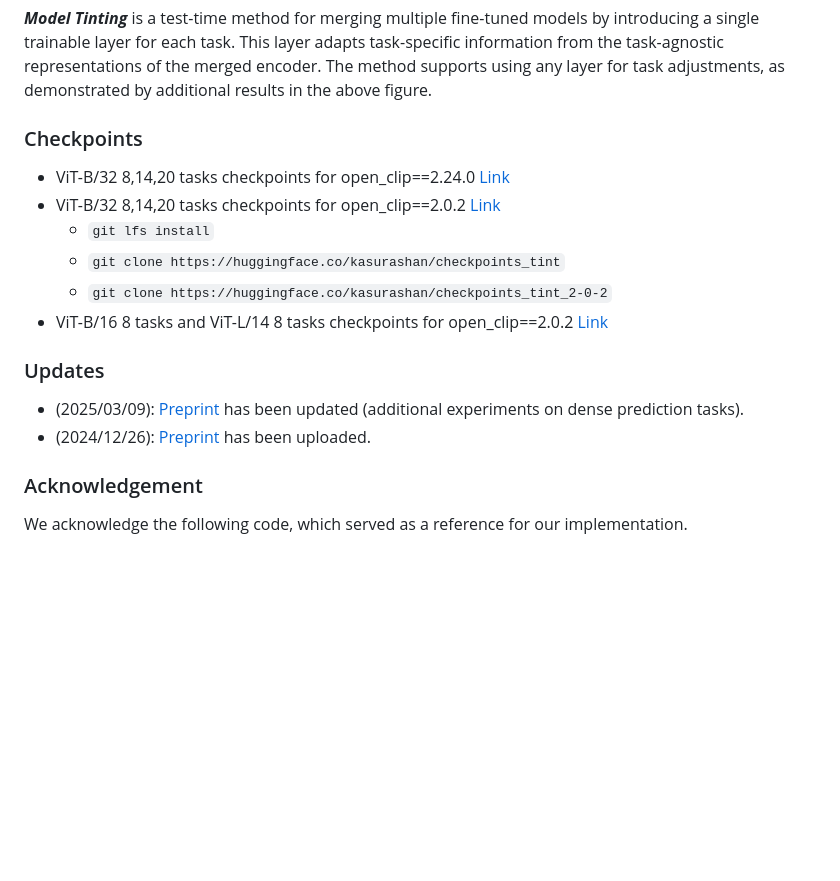
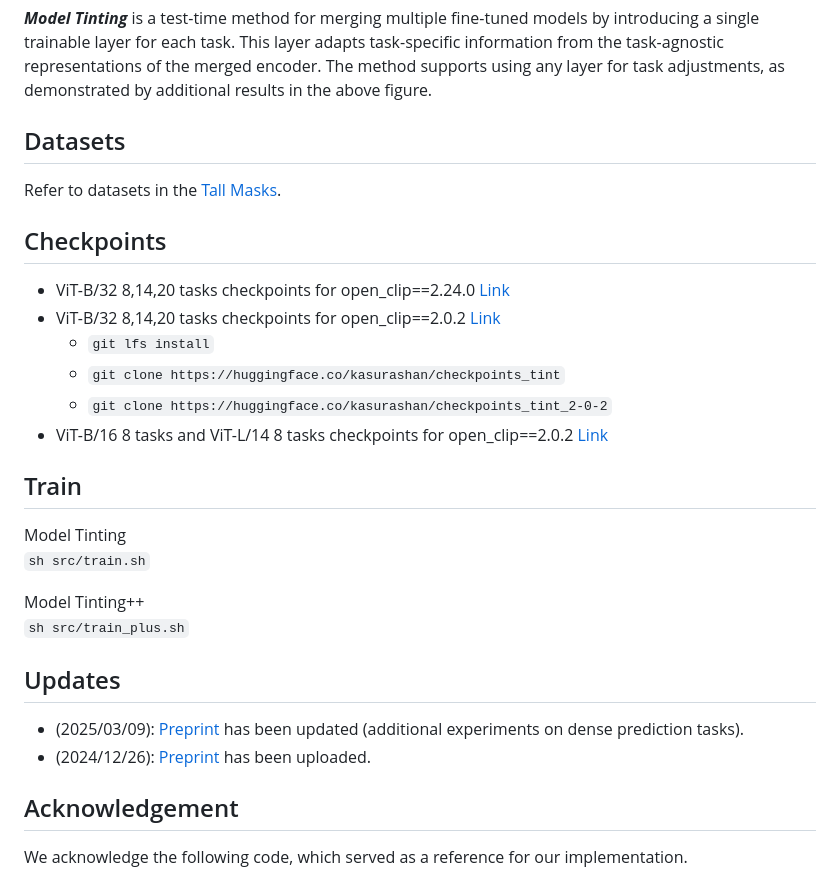
Before and after one commit to AIM-SKKU/SyMerge, a Markdown page: README.md, the part around one of its changes. Drawn GitHub-style; blank space fills up the shorter version.

```diff
--- a/README.md
+++ b/README.md
@@ -18,7 +18,10 @@
 
 ***Model Tinting*** is a test-time method for merging multiple fine-tuned models by introducing a single trainable layer for each task. This layer adapts task-specific information from the task-agnostic representations of the merged encoder. The method supports using any layer for task adjustments, as demonstrated by additional results in the above figure.
 
-### Checkpoints
+## Datasets
+Refer to datasets in the [Tall Masks](https://github.com/nik-dim/tall_masks?tab=readme-ov-file#datasets).
+
+## Checkpoints
 * ViT-B/32 8,14,20 tasks checkpoints for open_clip==2.24.0 [Link](https://huggingface.co/kasurashan/checkpoints_tint)
 * ViT-B/32 8,14,20 tasks checkpoints for open_clip==2.0.2 [Link](https://huggingface.co/kasurashan/checkpoints_tint_2-0-2)
   - `git lfs install`
@@ -26,11 +29,19 @@
   - `git clone https://huggingface.co/kasurashan/checkpoints_tint_2-0-2`
 * ViT-B/16 8 tasks and ViT-L/14 8 tasks checkpoints for open_clip==2.0.2 [Link](https://github.com/mlfoundations/task_vectors?tab=readme-ov-file#checkpoints)
 
-### Updates
+## Train
+Model Tinting \
+`sh src/train.sh`
+
+Model Tinting++ \
+`sh src/train_plus.sh`
+
+
+## Updates
 * (2025/03/09): [Preprint](https://arxiv.org/abs/2412.19098) has been updated (additional experiments on dense prediction tasks).
 * (2024/12/26): [Preprint](https://arxiv.org/abs/2412.19098) has been uploaded.
 
-### Acknowledgement
+## Acknowledgement
 We acknowledge the following code, which served as a reference for our implementation.
 - https://github.com/mlfoundations/task_vectors
 - https://github.com/EnnengYang/AdaMerging
```
Also changed, not shown: other parts of README.md (+1 -1 lines).
